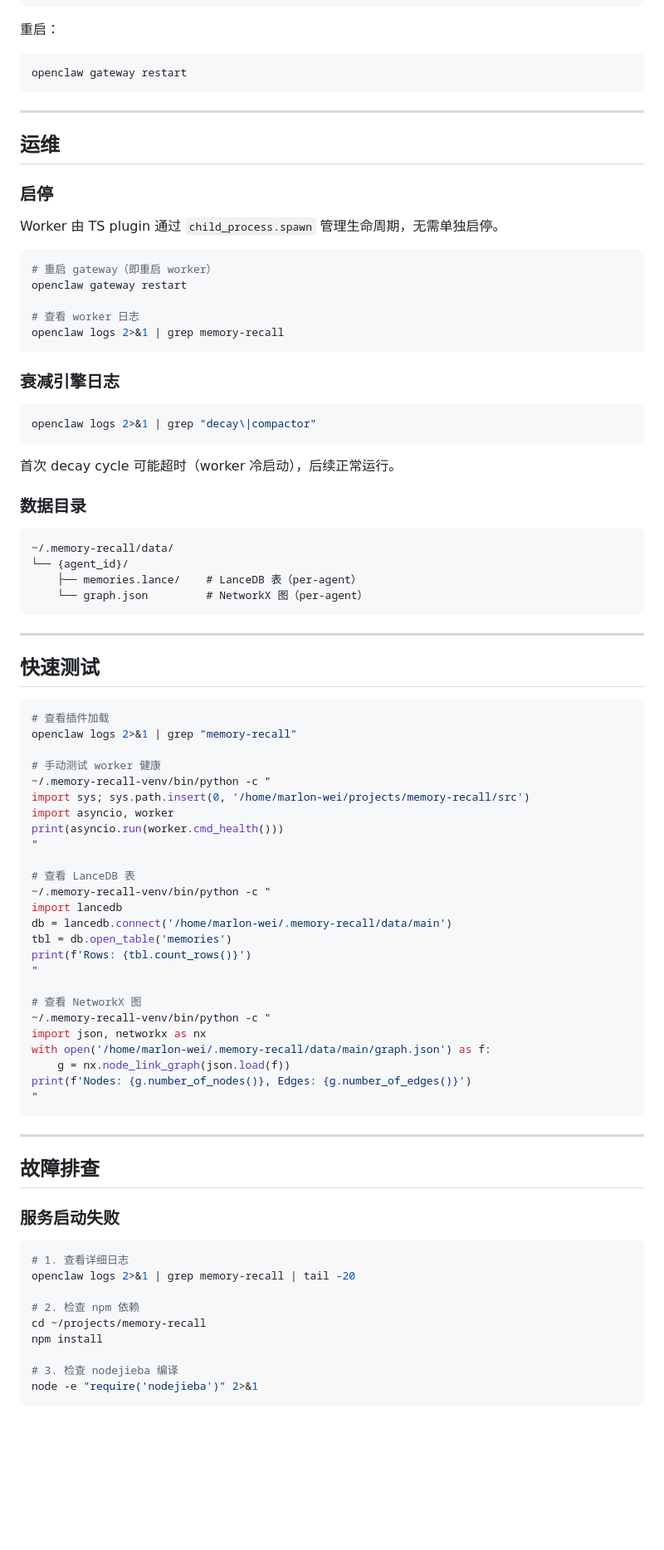
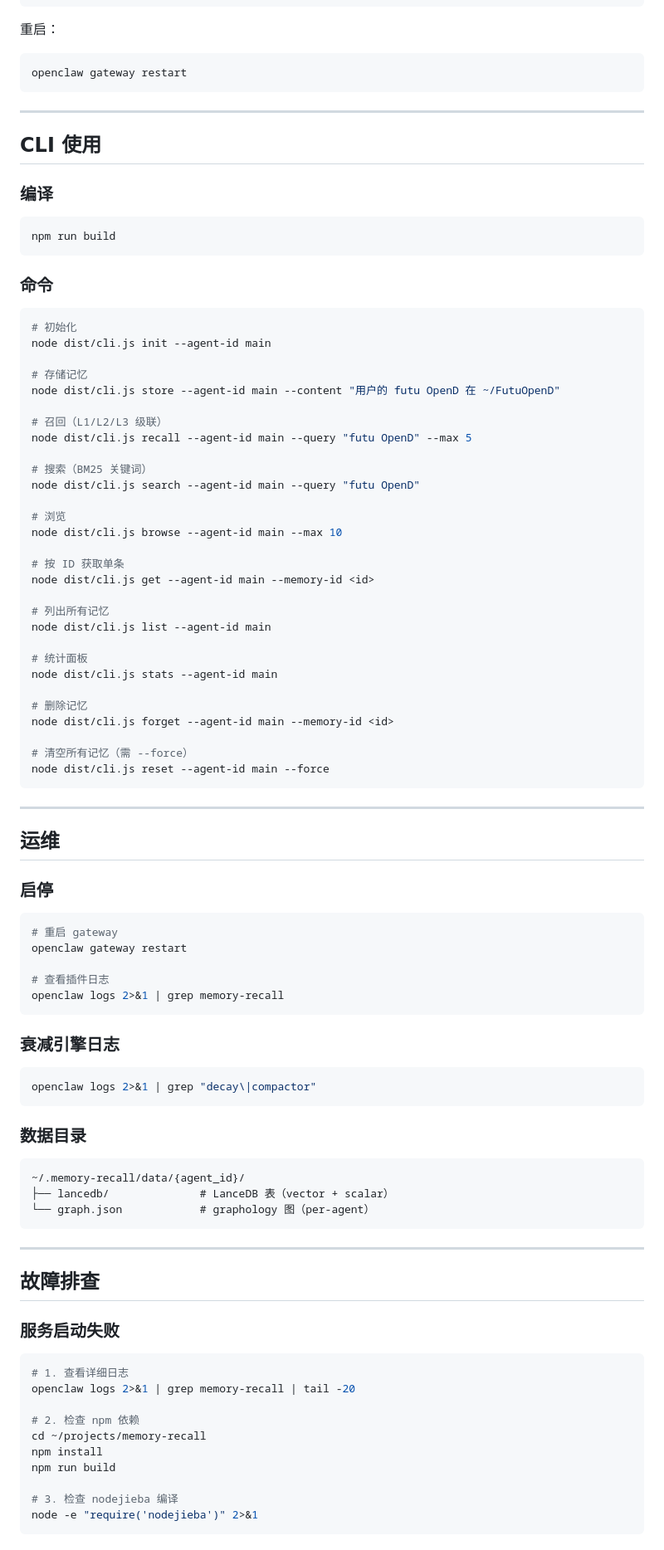
Before and after one commit to regulus-joseph/memory-recall, a Markdown page: DEPLOY.md, the part around one of its changes. Shown at 83% size. GitHub-like rendering; blank space fills up the shorter version.

Commit message:
docs: update v0.8.0 references and build steps
- DEPLOY.md: update model to qwen3.5:4b, remove python/worker references,
  add CLI commands section, update data directory structure
- README.md: add npm run build step to installation

Co-Authored-By: Claude Opus 4.7 <noreply@anthropic.com>

````diff
--- a/DEPLOY.md
+++ b/DEPLOY.md
@@ -80,17 +84,59 @@ openclaw gateway restart
 
 ---
 
+## CLI 使用
+
+### 编译
+
+```bash
+npm run build
+```
+
+### 命令
+
+```bash
+# 初始化
+node dist/cli.js init --agent-id main
+
+# 存储记忆
+node dist/cli.js store --agent-id main --content "用户的 futu OpenD 在 ~/FutuOpenD"
+
+# 召回（L1/L2/L3 级联）
+node dist/cli.js recall --agent-id main --query "futu OpenD" --max 5
+
+# 搜索（BM25 关键词）
+node dist/cli.js search --agent-id main --query "futu OpenD"
+
+# 浏览
+node dist/cli.js browse --agent-id main --max 10
+
+# 按 ID 获取单条
+node dist/cli.js get --agent-id main --memory-id <id>
+
+# 列出所有记忆
+node dist/cli.js list --agent-id main
+
+# 统计面板
+node dist/cli.js stats --agent-id main
+
+# 删除记忆
+node dist/cli.js forget --agent-id main --memory-id <id>
+
+# 清空所有记忆（需 --force）
+node dist/cli.js reset --agent-id main --force
+```
+
+---
+
 ## 运维
 
 ### 启停
 
-Worker 由 TS plugin 通过 `child_process.spawn` 管理生命周期，无需单独启停。
-
 ```bash
-# 重启 gateway（即重启 worker）
+# 重启 gateway
 openclaw gateway restart
 
-# 查看 worker 日志
+# 查看插件日志
 openclaw logs 2>&1 | grep memory-recall
 ```
 
@@ -100,47 +146,12 @@ openclaw logs 2>&1 | grep memory-recall
 openclaw logs 2>&1 | grep "decay\|compactor"
 ```
 
-首次 decay cycle 可能超时（worker 冷启动），后续正常运行。
-
 ### 数据目录
 
 ```
-~/.memory-recall/data/
-└── {agent_id}/
-    ├── memories.lance/    # LanceDB 表（per-agent）
-    └── graph.json         # NetworkX 图（per-agent）
-```
-
----
-
-## 快速测试
-
-```bash
-# 查看插件加载
-openclaw logs 2>&1 | grep "memory-recall"
-
-# 手动测试 worker 健康
-~/.memory-recall-venv/bin/python -c "
-import sys; sys.path.insert(0, '/home/marlon-wei/projects/memory-recall/src')
-import asyncio, worker
-print(asyncio.run(worker.cmd_health()))
-"
-
-# 查看 LanceDB 表
-~/.memory-recall-venv/bin/python -c "
-import lancedb
-db = lancedb.connect('/home/marlon-wei/.memory-recall/data/main')
-tbl = db.open_table('memories')
-print(f'Rows: {tbl.count_rows()}')
-"
-
-# 查看 NetworkX 图
-~/.memory-recall-venv/bin/python -c "
-import json, networkx as nx
-with open('/home/marlon-wei/.memory-recall/data/main/graph.json') as f:
-    g = nx.node_link_graph(json.load(f))
-print(f'Nodes: {g.number_of_nodes()}, Edges: {g.number_of_edges()}')
-"
+~/.memory-recall/data/{agent_id}/
+├── lancedb/              # LanceDB 表（vector + scalar）
+└── graph.json            # graphology 图（per-agent）
 ```
 
 ---
@@ -156,6 +167,7 @@ openclaw logs 2>&1 | grep memory-recall | tail -20
 # 2. 检查 npm 依赖
 cd ~/projects/memory-recall
 npm install
+npm run build
 
 # 3. 检查 nodejieba 编译
 node -e "require('nodejieba')" 2>&1
````
Also changed, not shown: other parts of DEPLOY.md (+13 -19 lines), README.md (+2 -1 lines).
